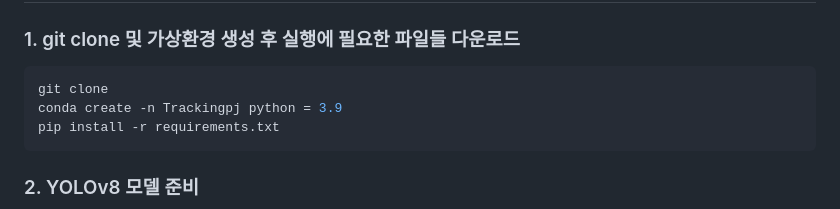
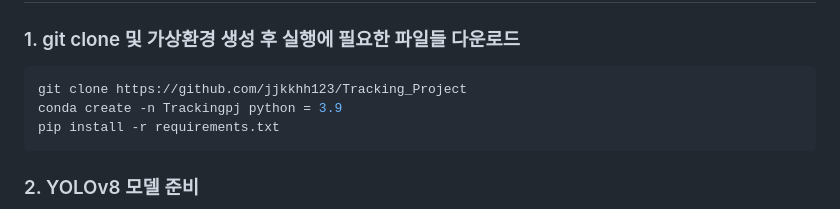
Before and after one commit to jjkkhh123/Tracking_Project, a Markdown page: README_face_tagging_project.md, the part around the change. Rendered like a GitHub page.

````diff
--- a/README_face_tagging_project.md
+++ b/README_face_tagging_project.md
@@ -90,7 +90,7 @@ Python Flask 기반의 웹 애플리케이션으로, 실시간 영상 속 인물
 ### 1. git clone 및 가상환경 생성 후 실행에 필요한 파일들 다운로드
 
 ```bash
-git clone
+git clone https://github.com/jjkkhh123/Tracking_Project
 conda create -n Trackingpj python = 3.9
 pip install -r requirements.txt
 ```
````
